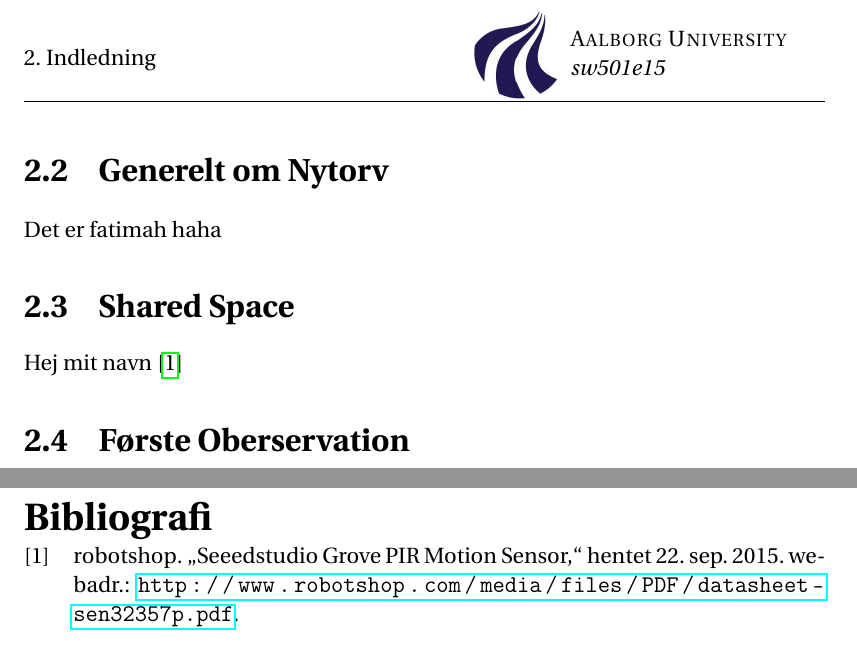
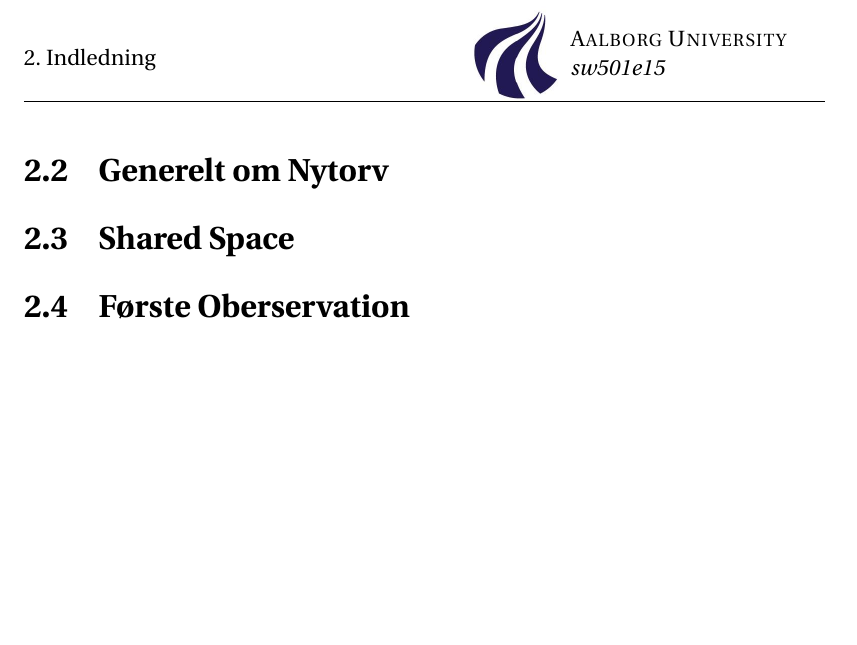
Before and after one commit to MassirAAU/P1, a LaTeX document (master.tex, which reads Indledning.tex): two parts of pages 9 and 11 of 11 before the commit and part of page 9 of 10 after it, the two joined at a grey line, cut so that both start at the same text, the shorter picture padded with empty space. Compiled offline with pdfLaTeX.

Commit message:
Har fjernet de unødvendige tekster

```diff
--- a/Indledning.tex
+++ b/Indledning.tex
@@ -12,10 +12,10 @@ I 1998 sker der så en omlægning af Østerågade/Nytorv, som følge af JUPITER
 
 \section{Generelt om Nytorv}
 \label{sec:Generelt om Nytorv}
-Det er fatimah haha
+
 \section{Shared Space}
 \label{sec:Shared Space}
-Hej mit navn \cite {datasheet_pir1}
+
 \section{Første Oberservation}
 \label{sec:Første Oberservation}
 
```
Also changed, not shown: 1 other file.
